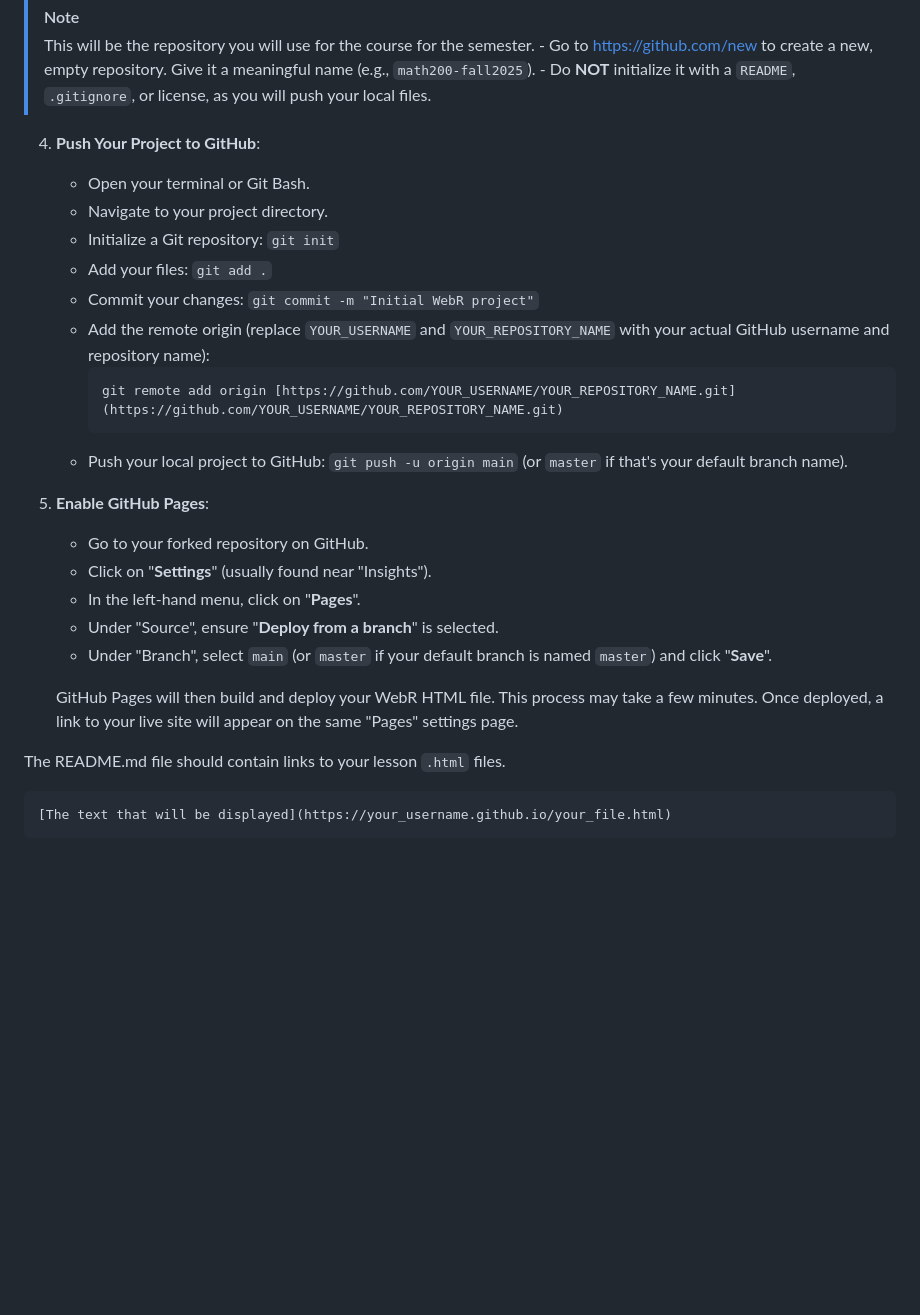
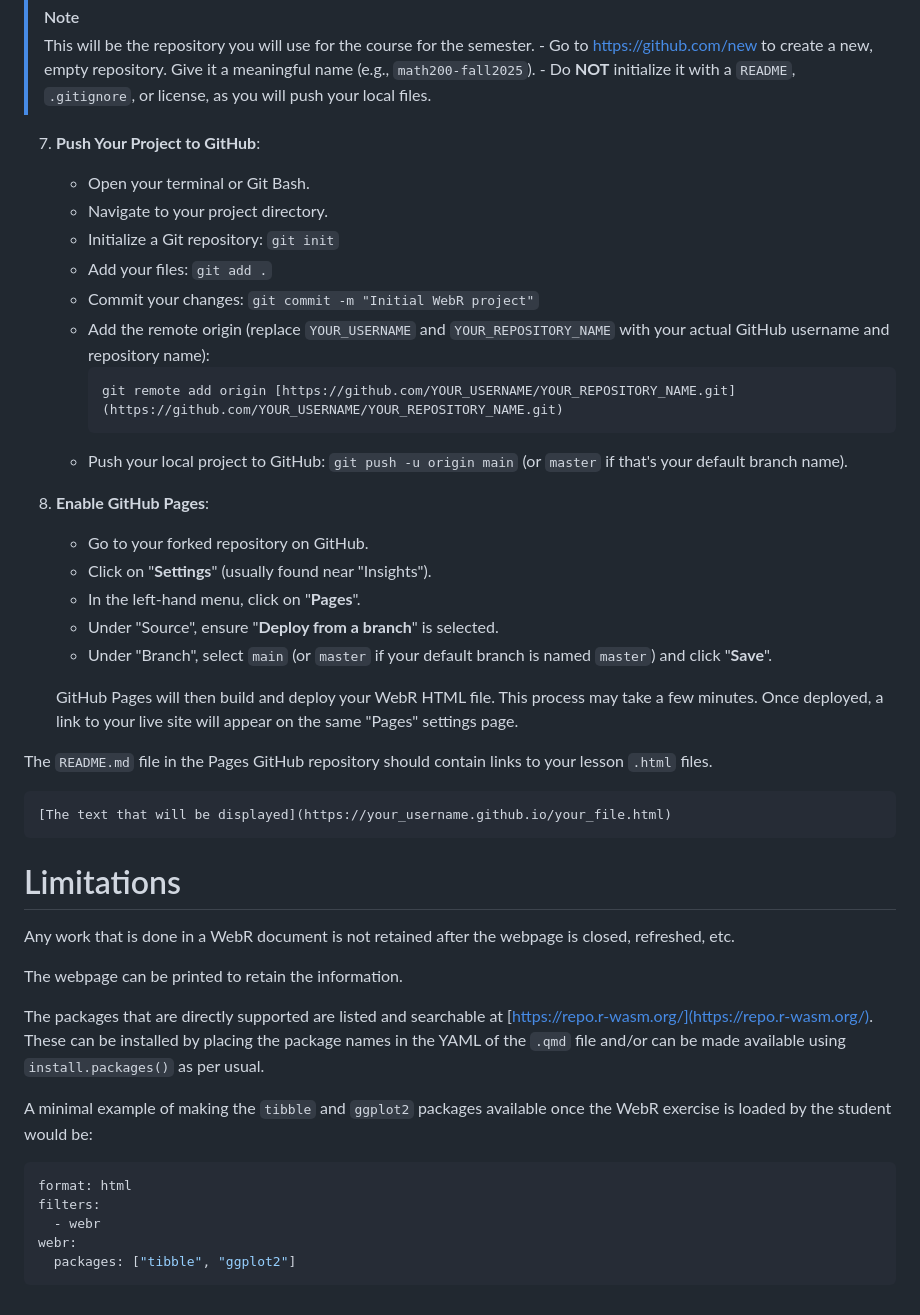
Before and after one commit to nishanmudalige/cancots2025_webr, a Markdown page: README.md, the part around the change printed below. Drawn GitHub-style; blank space fills up the shorter version.

Commit message:
Updated steps and information for a new user.

````diff
--- a/README.md
+++ b/README.md
@@ -33,28 +65,47 @@ Render the lesson to HTML. You will create a .html file and a `<your_file_name>_
 > This will be the repository you will use for the course for the semester.
     - Go to <https://github.com/new> to create a new, empty repository. Give it a meaningful name (e.g., `math200-fall2025`).
     - Do **NOT** initialize it with a `README`, `.gitignore`, or license, as you will push your local files.
-4.  **Push Your Project to GitHub**:
-    * Open your terminal or Git Bash.
-    * Navigate to your project directory.
-    * Initialize a Git repository: `git init`
-    * Add your files: `git add .`
-    * Commit your changes: `git commit -m "Initial WebR project"`
-    * Add the remote origin (replace `YOUR_USERNAME` and `YOUR_REPOSITORY_NAME` with your actual GitHub username and repository name):
+7.  **Push Your Project to GitHub**:
+    - Open your terminal or Git Bash.
+    - Navigate to your project directory.
+    - Initialize a Git repository: `git init`
+    - Add your files: `git add .`
+    - Commit your changes: `git commit -m "Initial WebR project"`
+    - Add the remote origin (replace `YOUR_USERNAME` and `YOUR_REPOSITORY_NAME` with your actual GitHub username and repository name):
         ```bash
         git remote add origin [https://github.com/YOUR_USERNAME/YOUR_REPOSITORY_NAME.git](https://github.com/YOUR_USERNAME/YOUR_REPOSITORY_NAME.git)
         ```
-    * Push your local project to GitHub: `git push -u origin main` (or `master` if that's your default branch name).
-5.  **Enable GitHub Pages**:
-    * Go to your forked repository on GitHub.
-    * Click on "**Settings**" (usually found near "Insights").
-    * In the left-hand menu, click on "**Pages**".
-    * Under "Source", ensure "**Deploy from a branch**" is selected.
-    * Under "Branch", select `main` (or `master` if your default branch is named `master`) and click "**Save**".
+    - Push your local project to GitHub: `git push -u origin main` (or `master` if that's your default branch name).
+8.  **Enable GitHub Pages**:
+    - Go to your forked repository on GitHub.
+    - Click on "**Settings**" (usually found near "Insights").
+    - In the left-hand menu, click on "**Pages**".
+    - Under "Source", ensure "**Deploy from a branch**" is selected.
+    - Under "Branch", select `main` (or `master` if your default branch is named `master`) and click "**Save**".
 
     GitHub Pages will then build and deploy your WebR HTML file. This process may take a few minutes. Once deployed, a link to your live site will appear on the same "Pages" settings page.
 
-The README.md file should contain links to your lesson `.html` files.
+The `README.md` file in the Pages GitHub repository should contain links to your lesson `.html` files.
 
 ```markdown
 [The text that will be displayed](https://your_username.github.io/your_file.html)
 ```
+
+# Limitations
+
+Any work that is done in a WebR document is not retained after the webpage is closed, refreshed, etc.
+
+The webpage can be printed to retain the information.
+
+The packages that are directly supported are listed and searchable at [https://repo.r-wasm.org/](https://repo.r-wasm.org/).
+These can be installed by placing the package names in the YAML of the `.qmd` file and/or can be made available using `install.packages()` as per usual.
+
+A minimal example of making the `tibble` and `ggplot2` packages available once the WebR exercise is loaded by the student would be:
+
+```yaml
+format: html
+filters:
+  - webr
+webr:
+  packages: ["tibble", "ggplot2"]
+```
````
Also changed, not shown: other parts of README.md (+41 -9 lines).
